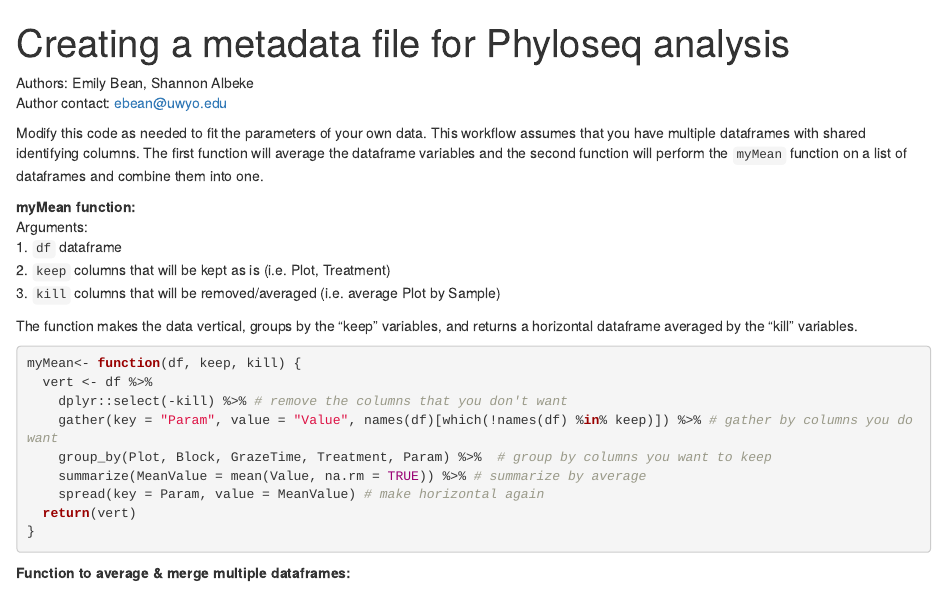
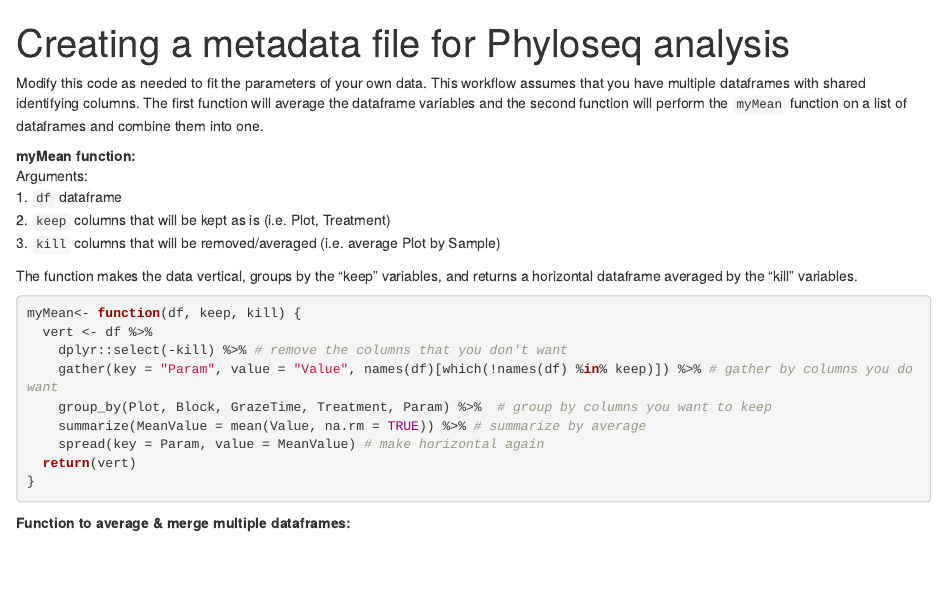
Before and after one commit to EmilyB17/grazing_soil_microbes, an R Markdown document (R/CustomFunctions/CreatingMetadataforPhyloseq.Rmd): the page in a window 1100 px wide, from its top. Rendered offline with R 4.5, knitr and Pandoc, with nearby package versions.

Commit message:
wtf is happening with author error

```diff
--- a/R/CustomFunctions/CreatingMetadataforPhyloseq.Rmd
+++ b/R/CustomFunctions/CreatingMetadataforPhyloseq.Rmd
@@ -3,8 +3,6 @@ title: "Creating a metadata file for Phyloseq analysis"
 output: html_notebook
 ---
 
-Authors: Emily Bean, Shannon Albeke
-Author contact: ebean@uwyo.edu
 
 Modify this code as needed to fit the parameters of your own data. This workflow assumes that you have multiple dataframes with shared identifying columns. The first function will average the dataframe variables and the second function will perform the `myMean` function on a list of dataframes and combine them into one.
 
```
